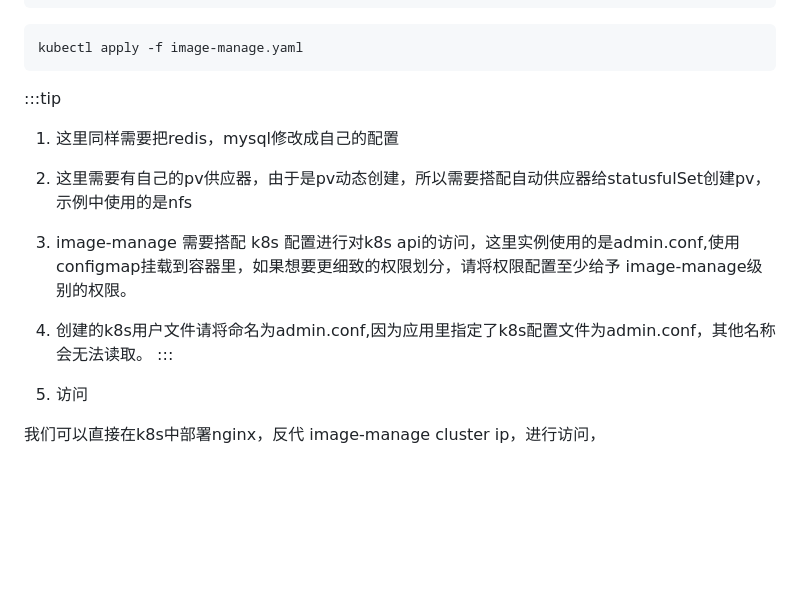
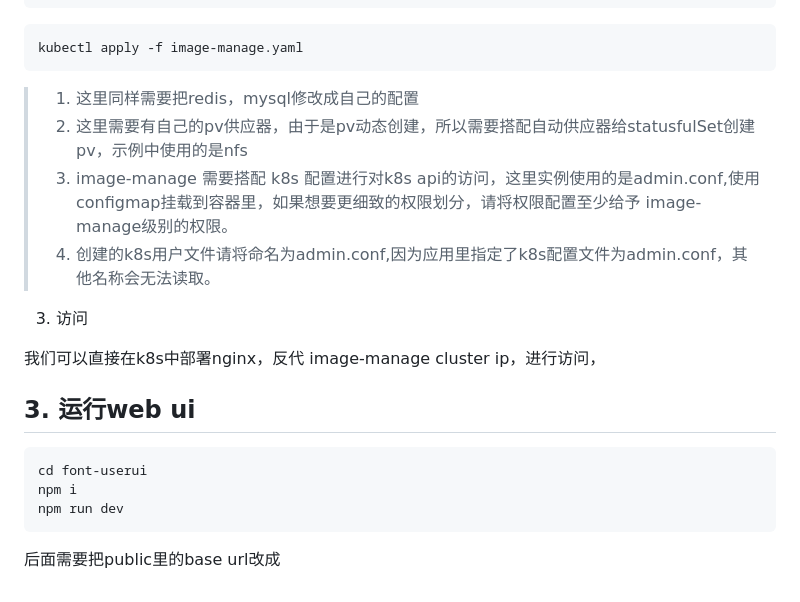
Before and after one commit to wnzzer/image-manage, a Markdown page: README.md, the part around one of its changes. Rendered like a GitHub page; blank space fills up the shorter version.

````diff
--- a/README.md
+++ b/README.md
@@ -177,14 +176,22 @@ spec:
 kubectl apply -f image-manage.yaml
 ```
 
-:::tip
 
-  1. 这里同样需要把redis，mysql修改成自己的配置
-  2. 这里需要有自己的pv供应器，由于是pv动态创建，所以需要搭配自动供应器给statusfulSet创建pv，示例中使用的是nfs
-  3. image-manage 需要搭配 k8s 配置进行对k8s api的访问，这里实例使用的是admin.conf,使用configmap挂载到容器里，如果想要更细致的权限划分，请将权限配置至少给予 image-manage级别的权限。
-  4. 创建的k8s用户文件请将命名为admin.conf,因为应用里指定了k8s配置文件为admin.conf，其他名称会无法读取。
-:::
+
+  >1. 这里同样需要把redis，mysql修改成自己的配置
+  >2. 这里需要有自己的pv供应器，由于是pv动态创建，所以需要搭配自动供应器给statusfulSet创建pv，示例中使用的是nfs
+  >3. image-manage 需要搭配 k8s 配置进行对k8s api的访问，这里实例使用的是admin.conf,使用configmap挂载到容器里，如果想要更细致的权限划分，请将权限配置至少给予 image-manage级别的权限。
+  >4. 创建的k8s用户文件请将命名为admin.conf,因为应用里指定了k8s配置文件为admin.conf，其他名称会无法读取。
+
 
 3. 访问
 
 我们可以直接在k8s中部署nginx，反代 image-manage cluster ip，进行访问，
+
+## 3. 运行web ui
+```shell
+cd font-userui
+npm i
+npm run dev
+```
+后面需要把public里的base url改成
````
Also changed, not shown: other parts of README.md (+8 -9 lines).
